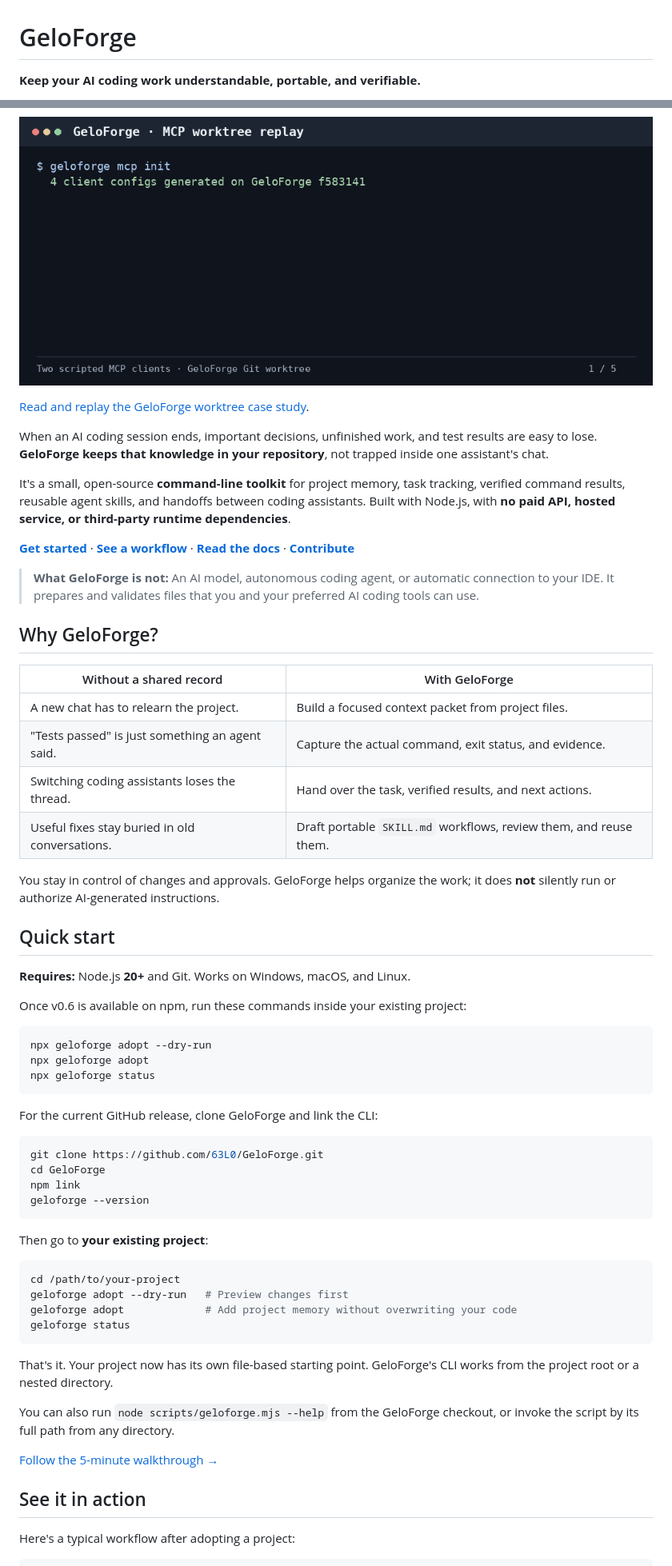
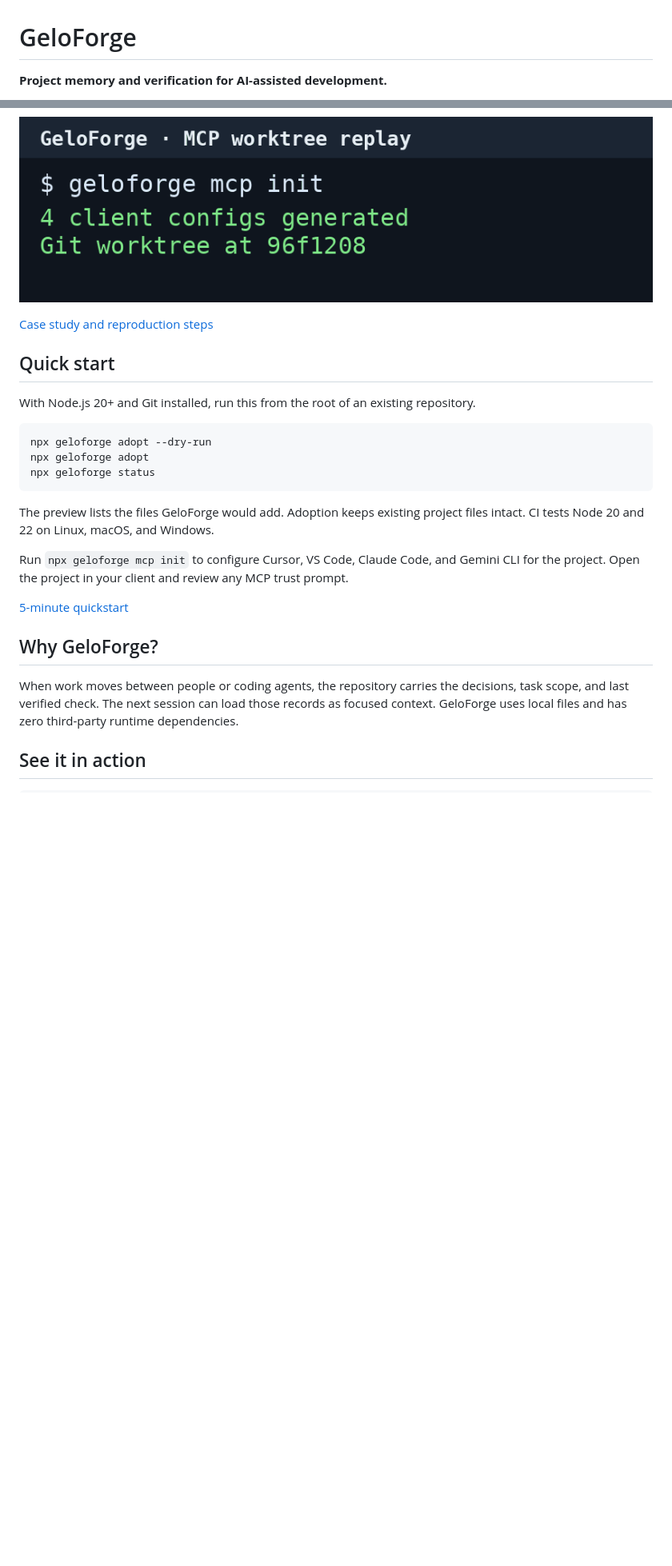
Before and after one commit to 63L0/GeloForge, a Markdown page: README.md, 2 parts joined by grey strips. Shown at 80% size. GitHub-like rendering; pictures changed too: docs/media/geloforge-v06-demo.gif; blank space fills up the shorter version.

Commit message:
Streamline the GeloForge README and npm quickstart

````diff
--- a/README.md
+++ b/README.md
@@ -1,4 +1,4 @@
 # GeloForge
 
-**Keep your AI coding work understandable, portable, and verifiable.**
+**Project memory and verification for AI-assisted development.**
 
@@ -10,30 +12,9 @@
 
-[Read and replay the GeloForge worktree case study](./docs/dogfooding-v06.md).
-
-When an AI coding session ends, important decisions, unfinished work, and test results are easy to lose. **GeloForge keeps that knowledge in your repository**, not trapped inside one assistant's chat.
-
-It's a small, open-source **command-line toolkit** for project memory, task tracking, verified command results, reusable agent skills, and handoffs between coding assistants. Built with Node.js, with **no paid API, hosted service, or third-party runtime dependencies**.
-
-**[Get started](#quick-start)** · **[See a workflow](#see-it-in-action)** · **[Read the docs](#documentation)** · **[Contribute](#contributing)**
-
-> **What GeloForge is not:** An AI model, autonomous coding agent, or automatic connection to your IDE. It prepares and validates files that you and your preferred AI coding tools can use.
-
-## Why GeloForge?
-
-| Without a shared record | With GeloForge |
-| --- | --- |
-| A new chat has to relearn the project. | Build a focused context packet from project files. |
-| "Tests passed" is just something an agent said. | Capture the actual command, exit status, and evidence. |
-| Switching coding assistants loses the thread. | Hand over the task, verified results, and next actions. |
-| Useful fixes stay buried in old conversations. | Draft portable `SKILL.md` workflows, review them, and reuse them. |
-
-You stay in control of changes and approvals. GeloForge helps organize the work; it does **not** silently run or authorize AI-generated instructions.
+[Case study and reproduction steps](./docs/dogfooding-v06.md)
 
 ## Quick start
 
-**Requires:** Node.js **20+** and Git. Works on Windows, macOS, and Linux.
-
-Once v0.6 is available on npm, run these commands inside your existing project:
+With Node.js 20+ and Git installed, run this from the root of an existing repository.
 
 ```bash
 npx geloforge adopt --dry-run
@@ -41,32 +22,16 @@ npx geloforge adopt
 npx geloforge status
 ```
 
-For the current GitHub release, clone GeloForge and link the CLI:
+The preview lists the files GeloForge would add. Adoption keeps existing project files intact. CI tests Node 20 and 22 on Linux, macOS, and Windows.
 
-```bash
-git clone https://github.com/63L0/GeloForge.git
-cd GeloForge
-npm link
-geloforge --version
-```
+Run `npx geloforge mcp init` to configure Cursor, VS Code, Claude Code, and Gemini CLI for the project. Open the project in your client and review any MCP trust prompt.
 
-Then go to **your existing project**:
+[5-minute quickstart](./docs/quickstart-5min.md)
 
-```bash
-cd /path/to/your-project
-geloforge adopt --dry-run   # Preview changes first
-geloforge adopt             # Add project memory without overwriting your code
-geloforge status
-```
+## Why GeloForge?
 
-That's it. Your project now has its own file-based starting point. GeloForge's CLI works from the project root or a nested directory.
-
-You can also run `node scripts/geloforge.mjs --help` from the GeloForge checkout, or invoke the script by its full path from any directory.
-
-[Follow the 5-minute walkthrough →](./docs/quickstart-5min.md)
+When work moves between people or coding agents, the repository carries the decisions, task scope, and last verified check. The next session can load those records as focused context. GeloForge uses local files and has zero third-party runtime dependencies.
 
 ## See it in action
 
-Here's a typical workflow after adopting a project:
-
 ```bash
````
Also changed, not shown: other parts of README.md (+26 -57 lines), docs/dogfooding-v06.md (+1 -1 lines), docs/quickstart-5min.md (+18 -28 lines).
